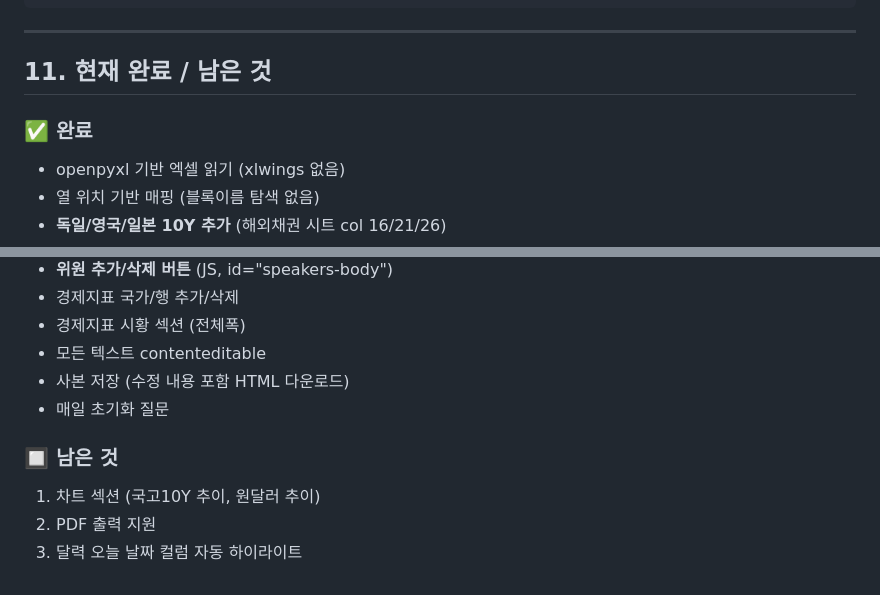
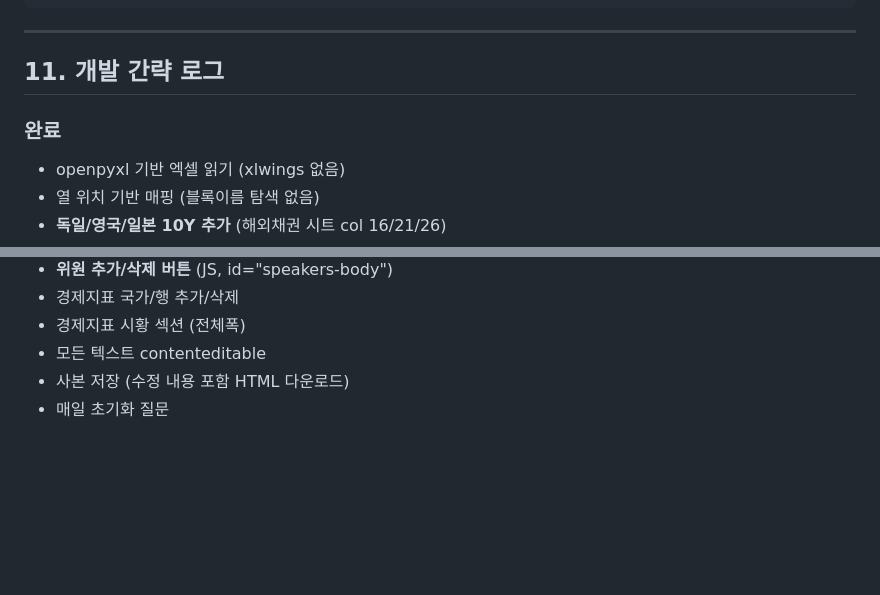
Before and after one commit to yoodogfi-art/us_daily_report, a Markdown page: HANDOVER.md, 2 parts joined by grey strips. GitHub-like rendering; blank space fills up the shorter version.

Commit message:
us daily report ver 0.2.3

```diff
--- a/HANDOVER.md
+++ b/HANDOVER.md
@@ -229,9 +229,9 @@ YTD = T0 - 해당 연도 1/2 기준 첫 영업일 값
 
 ---
 
-## 11. 현재 완료 / 남은 것
+## 11. 개발 간략 로그
 
-### ✅ 완료
+### 완료
 - openpyxl 기반 엑셀 읽기 (xlwings 없음)
 - 열 위치 기반 매핑 (블록이름 탐색 없음)
 - **독일/영국/일본 10Y 추가** (해외채권 시트 col 16/21/26)
@@ -244,8 +244,3 @@ YTD = T0 - 해당 연도 1/2 기준 첫 영업일 값
 - 모든 텍스트 contenteditable
 - 사본 저장 (수정 내용 포함 HTML 다운로드)
 - 매일 초기화 질문
-
-### 🔲 남은 것
-1. 차트 섹션 (국고10Y 추이, 원달러 추이)
-2. PDF 출력 지원
-3. 달력 오늘 날짜 컬럼 자동 하이라이트
```
